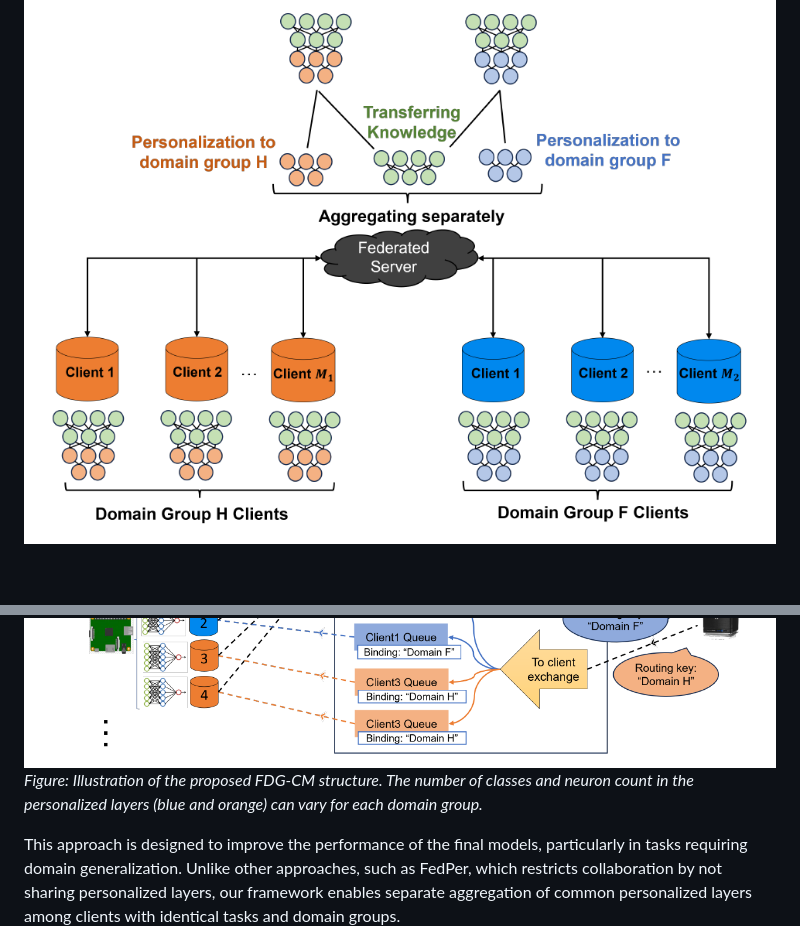
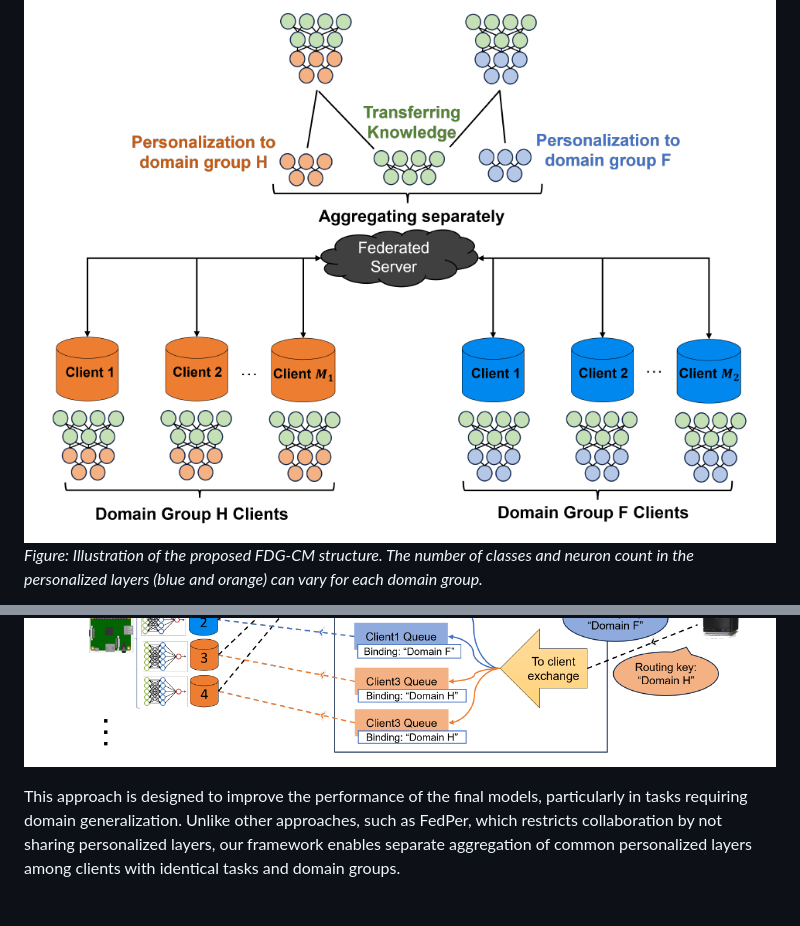
Before and after one commit to AhmadrezaNia/FDG-CM, a Markdown page: README.md, 2 parts joined by grey strips. GitHub-like rendering; blank space fills up the shorter version.

```diff
--- a/README.md
+++ b/README.md
@@ -53,8 +53,9 @@ The architecture enhances privacy by ensuring that raw data never leaves the loc
 The diagrams below illustrate the federated learning framework and edge-cloud architecture:
 
 ![Federated Learning Paradigm](Images/Struc.png)
+*Figure: Illustration of the proposed FDG-CM structure. The number of classes and neuron count in the personalized layers (blue and orange) can vary for each domain group.*
+
 ![Edge-Cloud Implementation](Images/Edgee.png)
-*Figure: Illustration of the proposed FDG-CM structure. The number of classes and neuron count in the personalized layers (blue and orange) can vary for each domain group.*
 
 This approach is designed to improve the performance of the final models, particularly in tasks requiring domain generalization. Unlike other approaches, such as FedPer, which restricts collaboration by not sharing personalized layers, our framework enables separate aggregation of common personalized layers among clients with identical tasks and domain groups.
 
```
